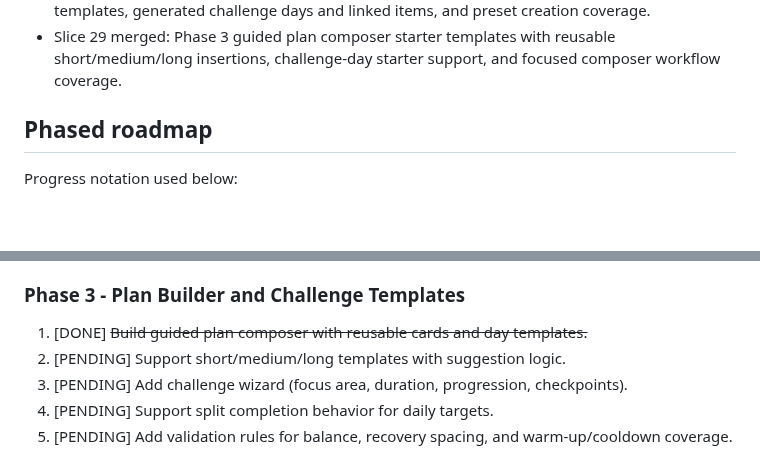
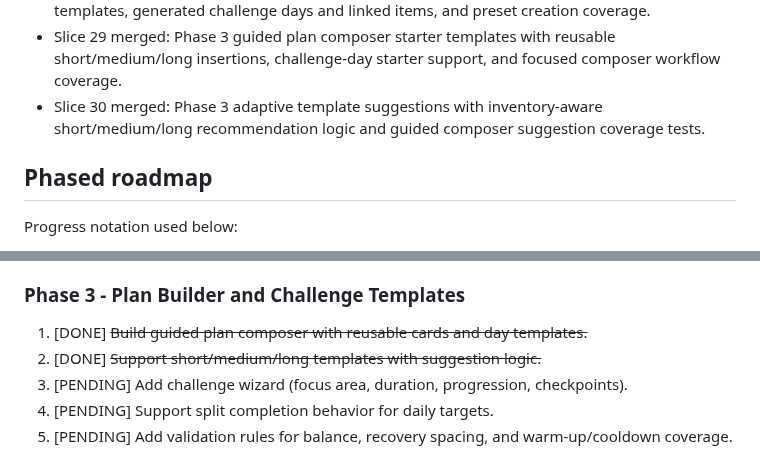
Before and after one commit to stompsy/spotter, a Markdown page: docs/plan.md, 2 parts joined by grey strips. Rendered like a GitHub page; blank space fills up the shorter version.

Commit message:
Sync roadmap for adaptive composer suggestions slice (#71)

```diff
--- a/docs/plan.md
+++ b/docs/plan.md
@@ -57,6 +57,7 @@ This is the visible implementation roadmap and status tracker in the workspace.
 - Slice 27 merged: Phase 2 exercise library search, filter, and sort with duration-fit metadata, queryset controls, UI filter bar, and focused list behavior coverage.
 - Slice 28 merged: Phase 2 copy-safe challenge presets with one-click 30-day core and lunge templates, generated challenge days and linked items, and preset creation coverage.
 - Slice 29 merged: Phase 3 guided plan composer starter templates with reusable short/medium/long insertions, challenge-day starter support, and focused composer workflow coverage.
+- Slice 30 merged: Phase 3 adaptive template suggestions with inventory-aware short/medium/long recommendation logic and guided composer suggestion coverage tests.
 
 ## Phased roadmap
 
@@ -100,7 +101,7 @@ Progress notation used below:
 
 ### Phase 3 - Plan Builder and Challenge Templates
 1. [DONE] ~~Build guided plan composer with reusable cards and day templates.~~
-2. [PENDING] Support short/medium/long templates with suggestion logic.
+2. [DONE] ~~Support short/medium/long templates with suggestion logic.~~
 3. [PENDING] Add challenge wizard (focus area, duration, progression, checkpoints).
 4. [PENDING] Support split completion behavior for daily targets.
 5. [PENDING] Add validation rules for balance, recovery spacing, and warm-up/cooldown coverage.
```
